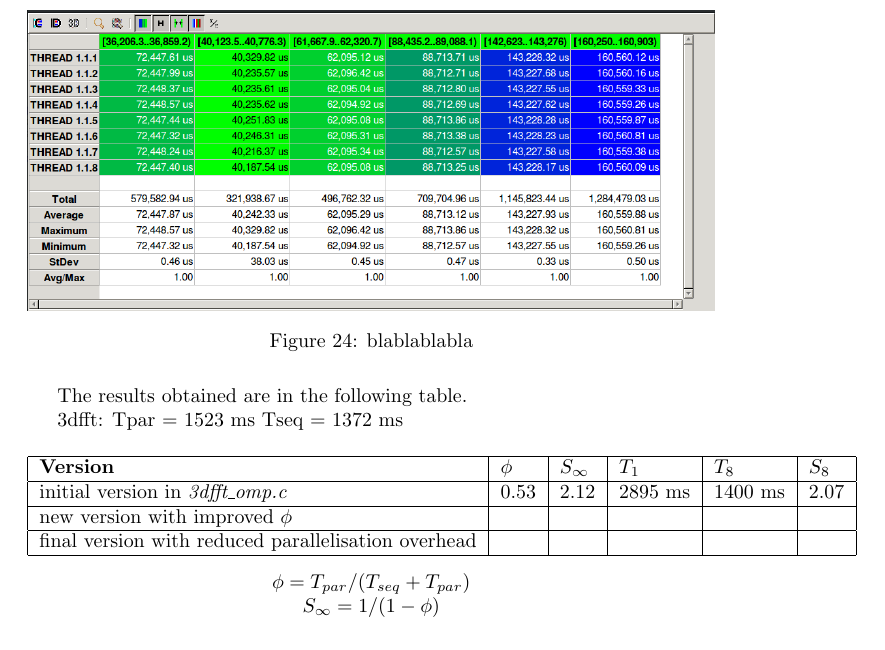
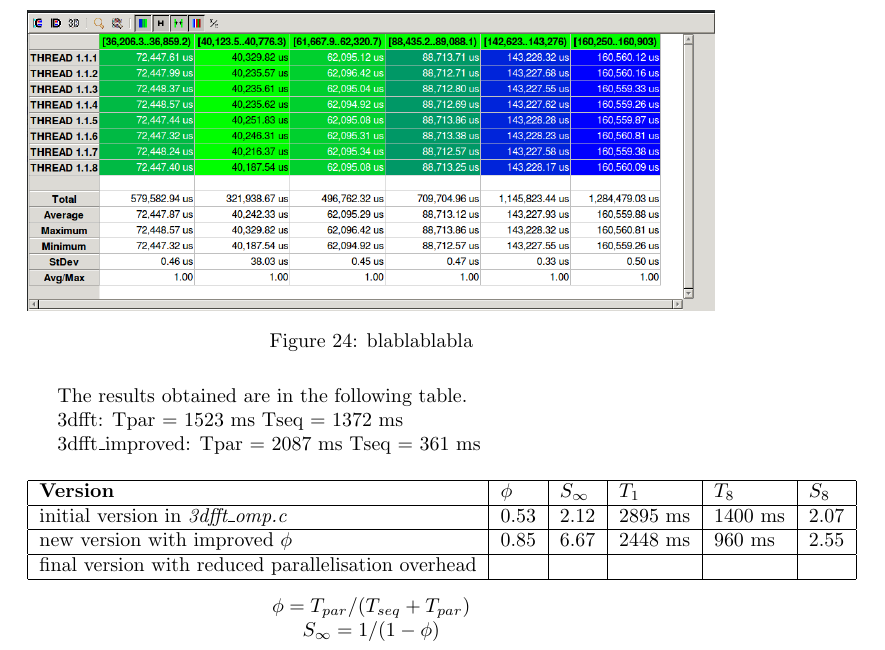
Before and after one commit to adriacabeza/PAR, a LaTeX document (LAB1/deliverable.tex): part of page 31 of 31, cut so that both start at the same text. Compiled offline with pdfLaTeX.

Commit message:
new row bby

```diff
--- a/LAB1/deliverable.tex
+++ b/LAB1/deliverable.tex
@@ -623,11 +623,15 @@ The results obtained are in the following table.
 Tpar = 1523 ms
 Tseq = 1372 ms
 
+3dfft\_improved:
+Tpar = 2087 ms
+Tseq = 361 ms
+
 \begin{table}[H]
 \begin{tabular}{|l|l|l|l|l|l|}
 \hline \textbf{Version} & $\phi $ & $S_\infty$ & $T_1$ & $T_8$ & $S_8$ \\ \hline
 initial version in \textit{3dfft\_omp.c} & 0.53 & 2.12 & 2895 ms & 1400 ms & 2.07 \\ \hline
-new version with improved $\phi$ & & & & & \\ \hline
+new version with improved $\phi$ & 0.85 & 6.67 & 2448 ms & 960 ms & 2.55 \\ \hline
 final version with reduced parallelisation overhead & & & & &  \\ \hline
 
 \end{tabular}
```
Also changed, not shown: LAB1/deliverable.pdf, LAB1/images/3dfft/1thread.PNG (added), LAB1/images/3dfft/1threadPercentage.PNG (added), LAB1/images/3dfft/1threadTimeline.PNG (added), LAB1/images/3dfft/1thread_functions_par_dur.PNG (added), LAB1/images/3dfft/3dfft_strong_speedup.PNG (added), LAB1/images/3dfft/8threads.PNG (added), LAB1/images/3dfft/8threadsPercentage.PNG (added), LAB1/images/3dfft/8threadsTimeline.PNG (added), LAB1/images/improved_3dfft/1thread.PNG (added), LAB1/images/improved_3dfft/1threadPercentage.PNG (added), LAB1/images/improved_3dfft/1threadTimeline.PNG (added), LAB1/images/improved_3dfft/8threads.PNG (added), LAB1/images/improved_3dfft/8threadsPercentage.PNG (added), 3 more files.
